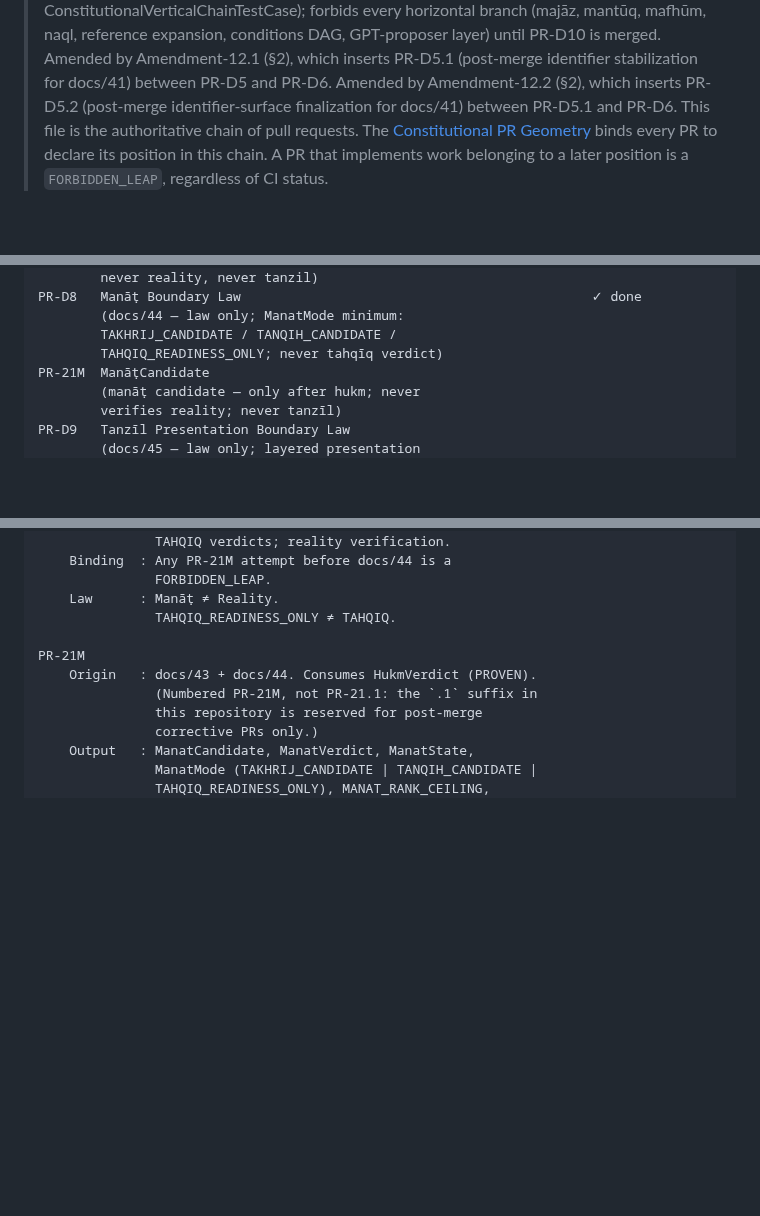
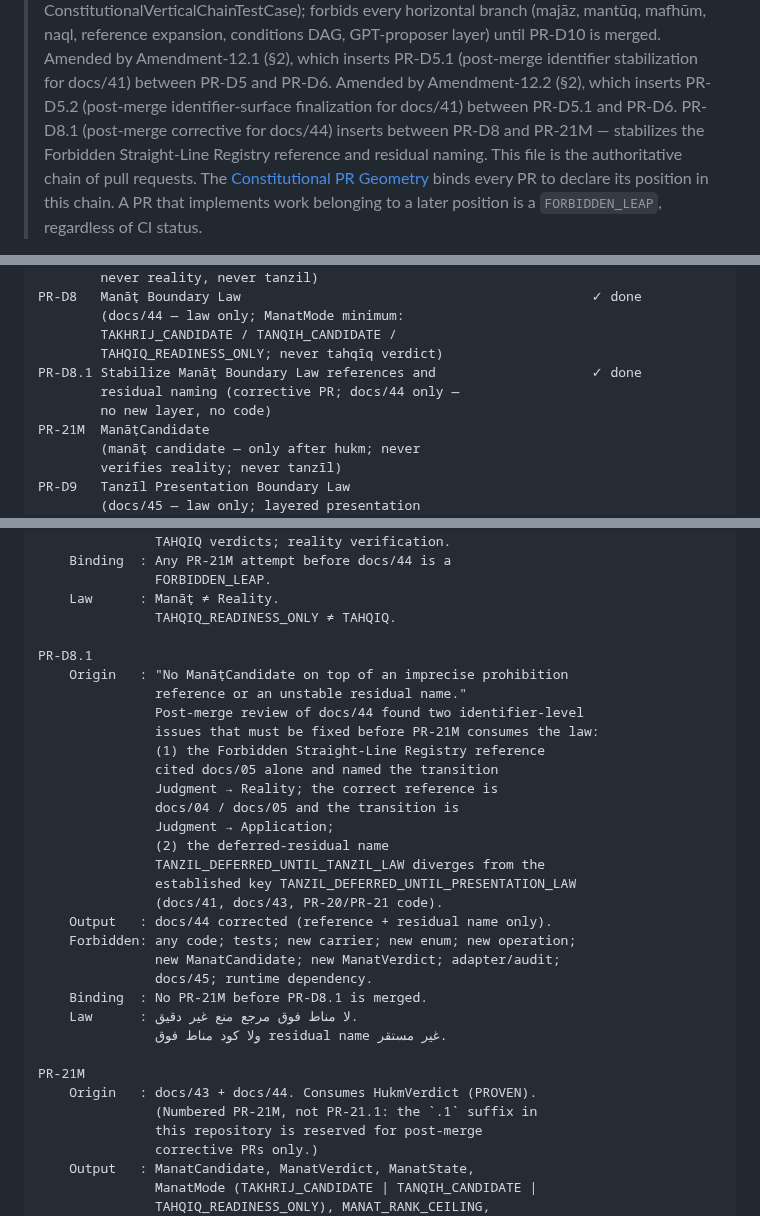
Before and after one commit to sonaiso/Taaqol-GPT, a Markdown page: docs/14_PR_CHAIN_ROADMAP.md, 3 parts joined by grey strips. GitHub-like rendering; blank space fills up the shorter version.

Commit message:
PR-D8.1: Stabilize Manāṭ Boundary Law references and residual naming
Fix 1: docs/44 §5 — correct Forbidden Straight-Line Registry reference
to docs/04 / docs/05, and name the forbidden transition as
Judgment → Application (not Judgment → Reality).

Fix 2: docs/44 §11 — replace TANZIL_DEFERRED_UNTIL_TANZIL_LAW with the
established key TANZIL_DEFERRED_UNTIL_PRESENTATION_LAW (consistent with
docs/41, docs/43, and PR-20/PR-21 code).

Update docs/14 chain table and per-step boundary, and CLAUDE.md staging
table to record PR-D8.1.

Agent-Logs-Url: https://github.com/sonaiso/Taaqol-GPT/sessions/dde9ecf5-11f1-4bbc-9d3e-3b1c6e958ef2

Co-authored-by: sonaiso <128359434+sonaiso@users.noreply.github.com>

```diff
--- a/docs/14_PR_CHAIN_ROADMAP.md
+++ b/docs/14_PR_CHAIN_ROADMAP.md
@@ -41,7 +41,9 @@
 > PR-D5.1 (post-merge identifier stabilization for docs/41) between
 > PR-D5 and PR-D6. Amended by Amendment-12.2 (§2), which inserts
 > PR-D5.2 (post-merge identifier-surface finalization for docs/41)
-> between PR-D5.1 and PR-D6.
+> between PR-D5.1 and PR-D6. PR-D8.1 (post-merge corrective for
+> docs/44) inserts between PR-D8 and PR-21M — stabilizes the
+> Forbidden Straight-Line Registry reference and residual naming.
 > This file is the authoritative chain of pull requests. The
 > [Constitutional PR Geometry](13_CONSTITUTIONAL_PR_GEOMETRY.md) binds
 > every PR to declare its position in this chain. A PR that
@@ -232,6 +234,9 @@ PR-D8   Manāṭ Boundary Law                                             ✓ do
         (docs/44 — law only; ManatMode minimum:
         TAKHRIJ_CANDIDATE / TANQIH_CANDIDATE /
         TAHQIQ_READINESS_ONLY; never tahqīq verdict)
+PR-D8.1 Stabilize Manāṭ Boundary Law references and                    ✓ done
+        residual naming (corrective PR; docs/44 only —
+        no new layer, no code)
 PR-21M  ManāṭCandidate
         (manāṭ candidate — only after hukm; never
         verifies reality; never tanzīl)
@@ -1373,6 +1378,28 @@ PR-D8
                FORBIDDEN_LEAP.
     Law      : Manāṭ ≠ Reality.
                TAHQIQ_READINESS_ONLY ≠ TAHQIQ.
+
+PR-D8.1
+    Origin   : "No ManāṭCandidate on top of an imprecise prohibition
+               reference or an unstable residual name."
+               Post-merge review of docs/44 found two identifier-level
+               issues that must be fixed before PR-21M consumes the law:
+               (1) the Forbidden Straight-Line Registry reference
+               cited docs/05 alone and named the transition
+               Judgment → Reality; the correct reference is
+               docs/04 / docs/05 and the transition is
+               Judgment → Application;
+               (2) the deferred-residual name
+               TANZIL_DEFERRED_UNTIL_TANZIL_LAW diverges from the
+               established key TANZIL_DEFERRED_UNTIL_PRESENTATION_LAW
+               (docs/41, docs/43, PR-20/PR-21 code).
+    Output   : docs/44 corrected (reference + residual name only).
+    Forbidden: any code; tests; new carrier; new enum; new operation;
+               new ManatCandidate; new ManatVerdict; adapter/audit;
+               docs/45; runtime dependency.
+    Binding  : No PR-21M before PR-D8.1 is merged.
+    Law      : لا مناط فوق مرجع منع غير دقيق.
+               ولا كود مناط فوق residual name غير مستقر.
 
 PR-21M
     Origin   : docs/43 + docs/44. Consumes HukmVerdict (PROVEN).
```
Also changed, not shown: CLAUDE.md (+2 -0 lines), docs/44_MANAT_BOUNDARY_LAW.md (+7 -6 lines).
